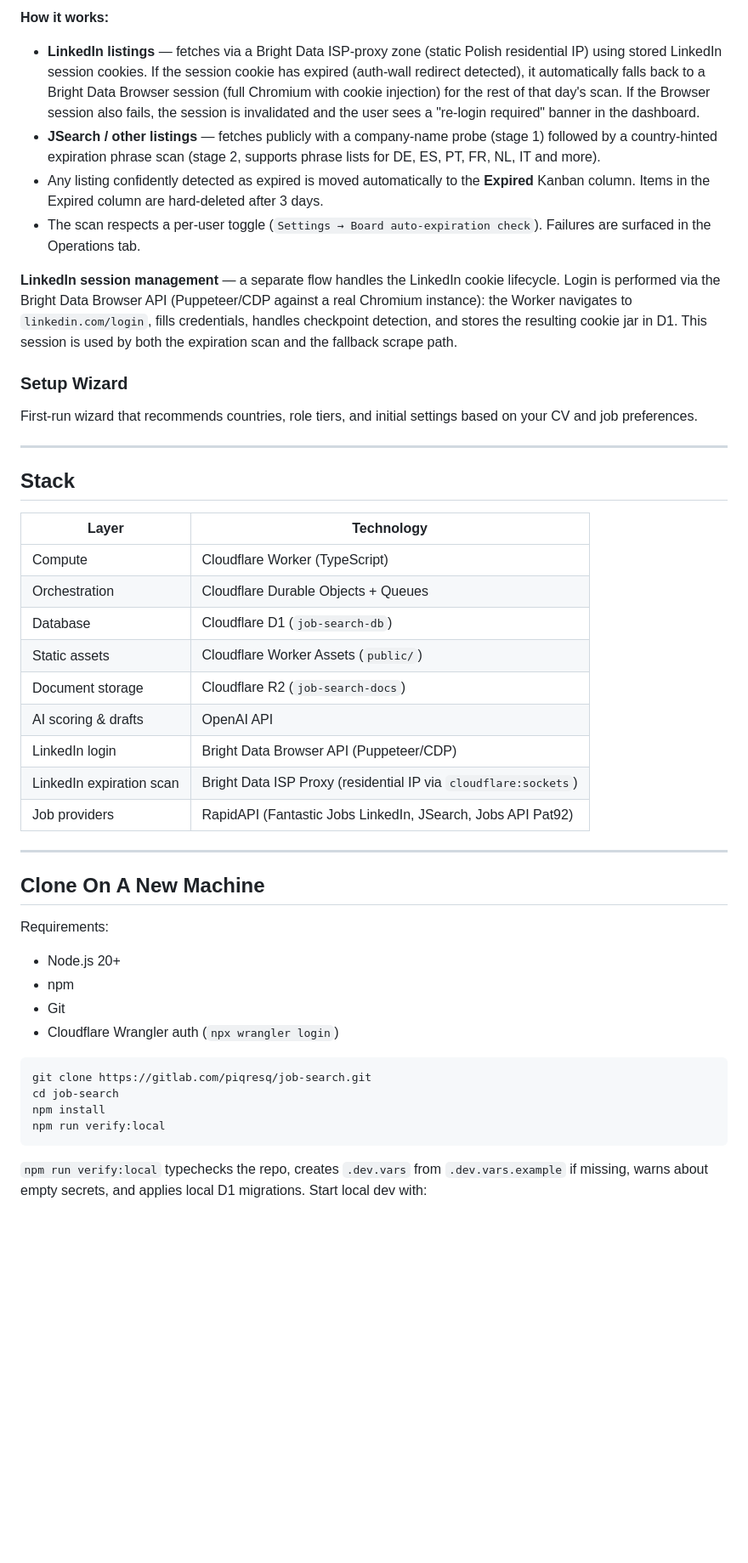
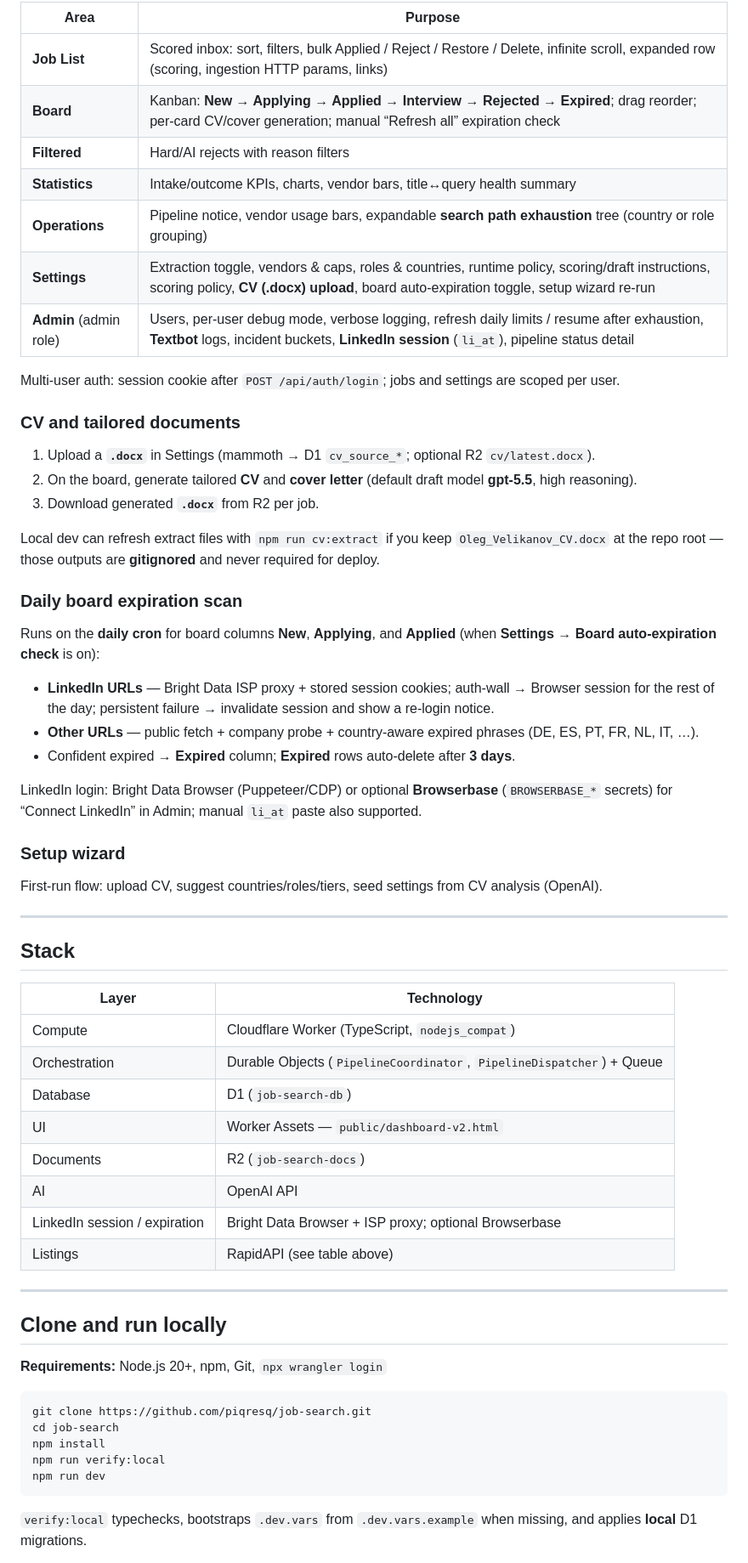
Before and after one commit to piqresq/job-search, a Markdown page: README.md, the part around one of its changes. Shown at 85% size. Rendered like a GitHub page; blank space fills up the shorter version.

````diff
--- a/README.md
+++ b/README.md
@@ -59,50 +55,66 @@ A nightly automated check that visits each job URL on your Kanban board (columns
 
-**How it works:**
+| Area | Purpose |
+|------|---------|
+| **Job List** | Scored inbox: sort, filters, bulk Applied / Reject / Restore / Delete, infinite scroll, expanded row (scoring, ingestion HTTP params, links) |
+| **Board** | Kanban: **New → Applying → Applied → Interview → Rejected → Expired**; drag reorder; per-card CV/cover generation; manual “Refresh all” expiration check |
+| **Filtered** | Hard/AI rejects with reason filters |
+| **Statistics** | Intake/outcome KPIs, charts, vendor bars, title↔query health summary |
+| **Operations** | Pipeline notice, vendor usage bars, expandable **search path exhaustion** tree (country or role grouping) |
+| **Settings** | Extraction toggle, vendors & caps, roles & countries, runtime policy, scoring/draft instructions, scoring policy, **CV (.docx) upload**, board auto-expiration toggle, setup wizard re-run |
+| **Admin** (admin role) | Users, per-user debug mode, verbose logging, refresh daily limits / resume after exhaustion, **Textbot** logs, incident buckets, **LinkedIn session** (`li_at`), pipeline status detail |
 
-- **LinkedIn listings** — fetches via a Bright Data ISP-proxy zone (static Polish residential IP) using stored LinkedIn session cookies. If the session cookie has expired (auth-wall redirect detected), it automatically falls back to a Bright Data Browser session (full Chromium with cookie injection) for the rest of that day's scan. If the Browser session also fails, the session is invalidated and the user sees a "re-login required" banner in the dashboard.
-- **JSearch / other listings** — fetches publicly with a company-name probe (stage 1) followed by a country-hinted expiration phrase scan (stage 2, supports phrase lists for DE, ES, PT, FR, NL, IT and more).
-- Any listing confidently detected as expired is moved automatically to the **Expired** Kanban column. Items in the Expired column are hard-deleted after 3 days.
-- The scan respects a per-user toggle (`Settings → Board auto-expiration check`). Failures are surfaced in the Operations tab.
+Multi-user auth: session cookie after `POST /api/auth/login`; jobs and settings are scoped per user.
 
-**LinkedIn session management** — a separate flow handles the LinkedIn cookie lifecycle. Login is performed via the Bright Data Browser API (Puppeteer/CDP against a real Chromium instance): the Worker navigates to `linkedin.com/login`, fills credentials, handles checkpoint detection, and stores the resulting cookie jar in D1. This session is used by both the expiration scan and the fallback scrape path.
+### CV and tailored documents
 
-### Setup Wizard
+1. Upload a **`.docx`** in Settings (mammoth → D1 `cv_source_*`; optional R2 `cv/latest.docx`).
+2. On the board, generate tailored **CV** and **cover letter** (default draft model **gpt-5.5**, high reasoning).
+3. Download generated **`.docx`** from R2 per job.
 
-First-run wizard that recommends countries, role tiers, and initial settings based on your CV and job preferences.
+Local dev can refresh extract files with `npm run cv:extract` if you keep `Oleg_Velikanov_CV.docx` at the repo root — those outputs are **gitignored** and never required for deploy.
+
+### Daily board expiration scan
+
+Runs on the **daily cron** for board columns **New**, **Applying**, and **Applied** (when **Settings → Board auto-expiration check** is on):
+
+- **LinkedIn URLs** — Bright Data ISP proxy + stored session cookies; auth-wall → Browser session for the rest of the day; persistent failure → invalidate session and show a re-login notice.
+- **Other URLs** — public fetch + company probe + country-aware expired phrases (DE, ES, PT, FR, NL, IT, …).
+- Confident expired → **Expired** column; **Expired** rows auto-delete after **3 days**.
+
+LinkedIn login: Bright Data Browser (Puppeteer/CDP) or optional **Browserbase** (`BROWSERBASE_*` secrets) for “Connect LinkedIn” in Admin; manual `li_at` paste also supported.
+
+### Setup wizard
+
+First-run flow: upload CV, suggest countries/roles/tiers, seed settings from CV analysis (OpenAI).
 
 ---
 
 ## Stack
 
 | Layer | Technology |
-|---|---|
-| Compute | Cloudflare Worker (TypeScript) |
-| Orchestration | Cloudflare Durable Objects + Queues |
-| Database | Cloudflare D1 (`job-search-db`) |
-| Static assets | Cloudflare Worker Assets (`public/`) |
-| Document storage | Cloudflare R2 (`job-search-docs`) |
-| AI scoring & drafts | OpenAI API |
-| LinkedIn login | Bright Data Browser API (Puppeteer/CDP) |
-| LinkedIn expiration scan | Bright Data ISP Proxy (residential IP via `cloudflare:sockets`) |
-| Job providers | RapidAPI (Fantastic Jobs LinkedIn, JSearch, Jobs API Pat92) |
+|-------|------------|
+| Compute | Cloudflare Worker (TypeScript, `nodejs_compat`) |
+| Orchestration | Durable Objects (`PipelineCoordinator`, `PipelineDispatcher`) + Queue |
+| Database | D1 (`job-search-db`) |
+| UI | Worker Assets — `public/dashboard-v2.html` |
+| Documents | R2 (`job-search-docs`) |
+| AI | OpenAI API |
+| LinkedIn session / expiration | Bright Data Browser + ISP proxy; optional Browserbase |
+| Listings | RapidAPI (see table above) |
 
 ---
 
-## Clone On A New Machine
+## Clone and run locally
 
-Requirements:
-
-- Node.js 20+
-- npm
-- Git
-- Cloudflare Wrangler auth (`npx wrangler login`)
+**Requirements:** Node.js 20+, npm, Git, `npx wrangler login`
 
 ```bash
-git clone https://gitlab.com/piqresq/job-search.git
+git clone https://github.com/piqresq/job-search.git
 cd job-search
 npm install
 npm run verify:local
+npm run dev
 ```
 
-`npm run verify:local` typechecks the repo, creates `.dev.vars` from `.dev.vars.example` if missing, warns about empty secrets, and applies local D1 migrations. Start local dev with:
+`verify:local` typechecks, bootstraps `.dev.vars` from `.dev.vars.example` when missing, and applies **local** D1 migrations.
 
````
Also changed, not shown: other parts of README.md (+99 -110 lines).
